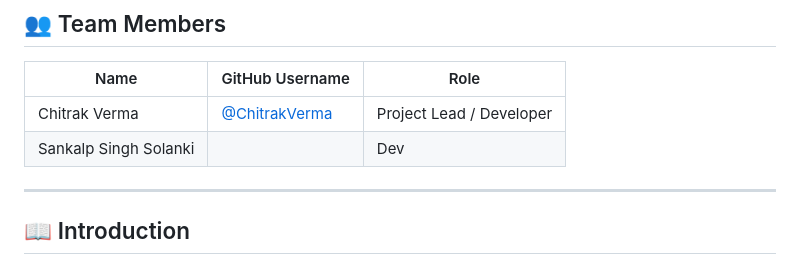
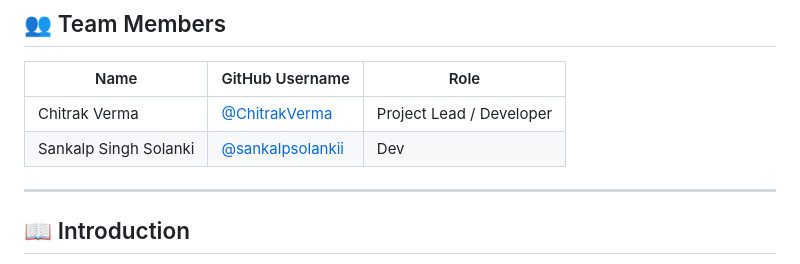
Before and after one commit to ChitrakVerma/hotel-management-system, a Markdown page: README.md, the part around the change. GitHub-like rendering.

Commit message:
username update

```diff
--- a/README.md
+++ b/README.md
@@ -13,7 +13,7 @@
 | Name | GitHub Username | Role |
 |------|----------------|------|
 | Chitrak Verma | [@ChitrakVerma](https://github.com/ChitrakVerma) | Project Lead / Developer |
-| Sankalp Singh Solanki | | Dev |
+| Sankalp Singh Solanki | [@sankalpsolankii](https://github.com/sankalpsolankii) | Dev |
 
 ---
 
```
